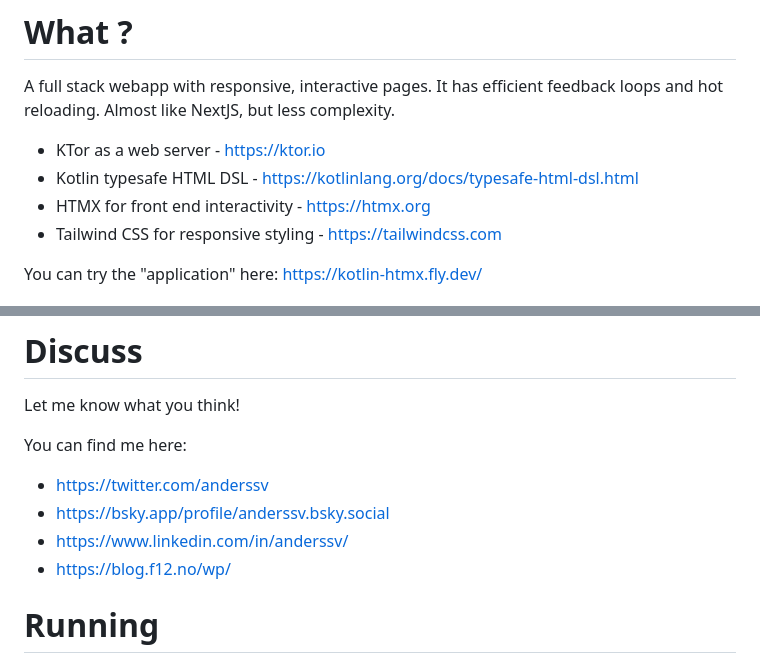
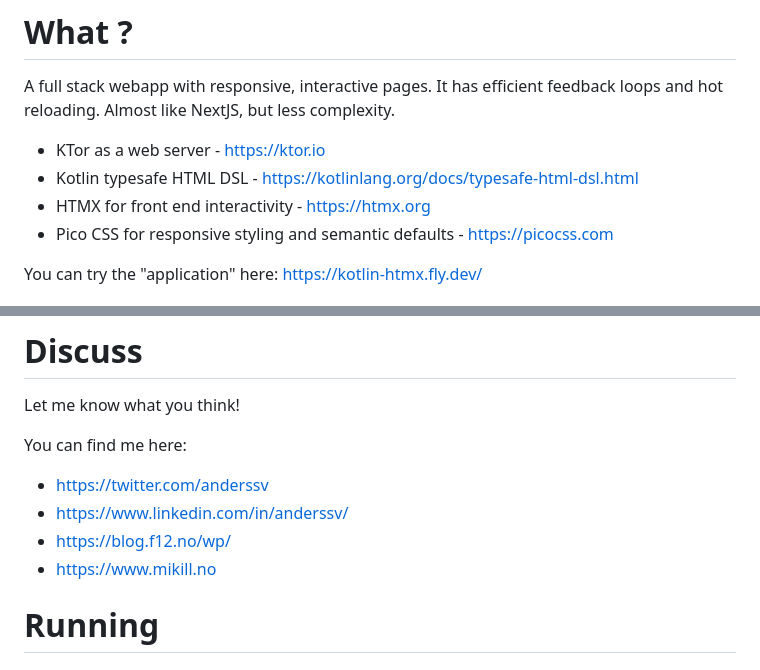
Before and after one commit to anderssv/kotlin-htmx, a Markdown page: Readme.md, 2 parts joined by grey strips. Rendered like a GitHub page.

Commit message:
Just some docs

```diff
--- a/Readme.md
+++ b/Readme.md
@@ -5,7 +5,7 @@ A full stack webapp with responsive, interactive pages. It has efficient feedbac
 - KTor as a web server - https://ktor.io
 - Kotlin typesafe HTML DSL - https://kotlinlang.org/docs/typesafe-html-dsl.html
 - HTMX for front end interactivity - https://htmx.org
-- Tailwind CSS for responsive styling - https://tailwindcss.com
+- Pico CSS for responsive styling and semantic defaults - https://picocss.com
 
 You can try the "application" here: https://kotlin-htmx.fly.dev/
 
@@ -36,9 +36,9 @@ Let me know what you think!
 
 You can find me here:
 - https://twitter.com/anderssv
-- https://bsky.app/profile/anderssv.bsky.social
 - https://www.linkedin.com/in/anderssv/
 - https://blog.f12.no/wp/
+- https://www.mikill.no
 
 # Running
 
```
